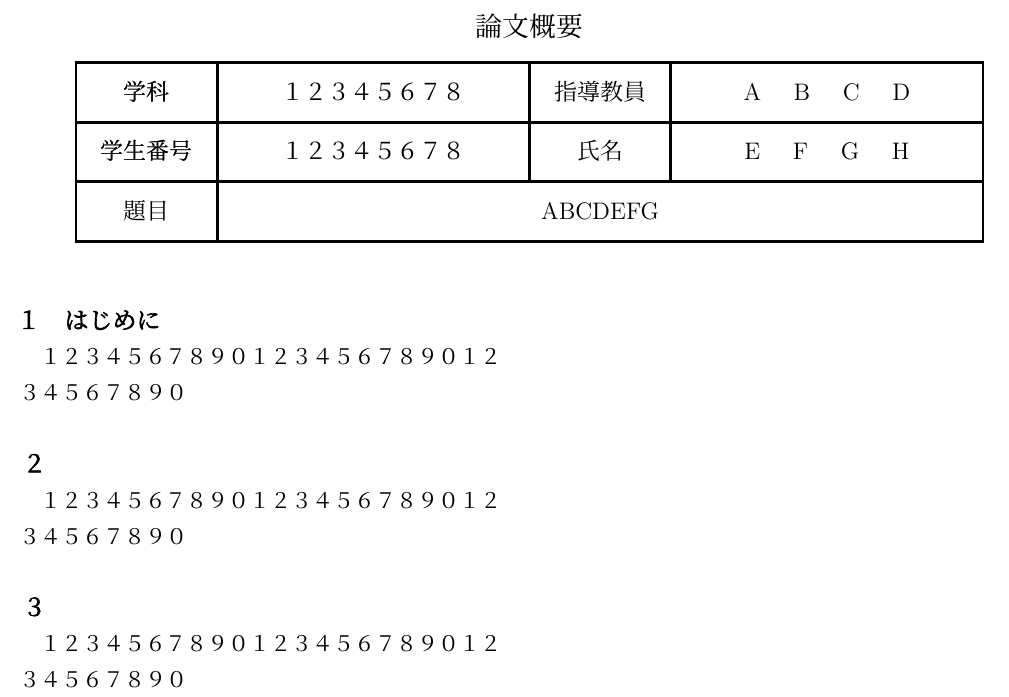
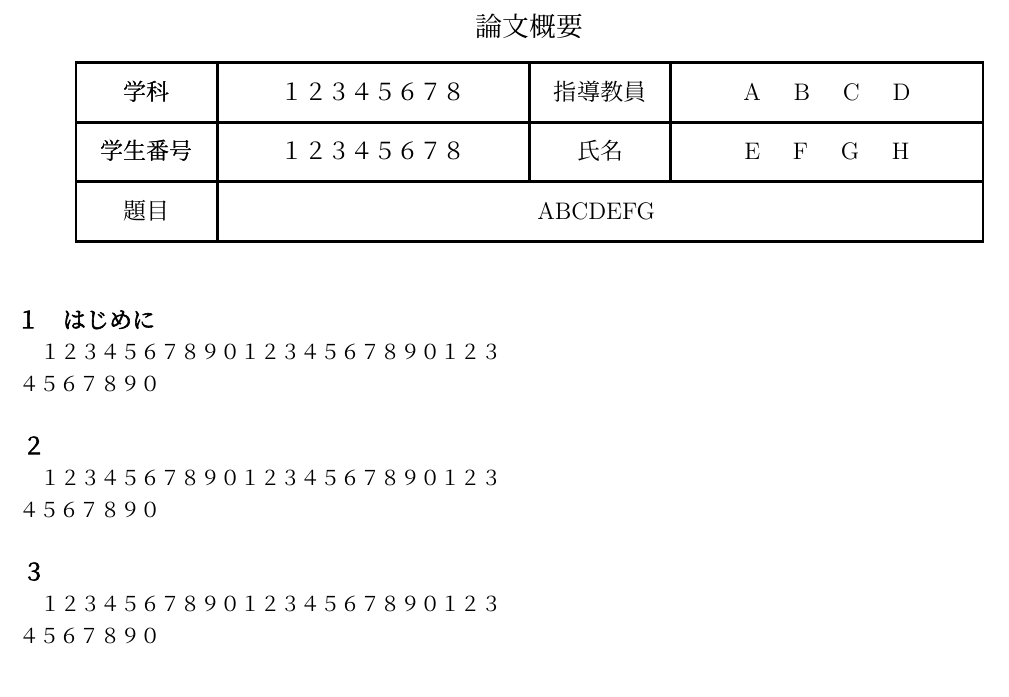
Before and after one commit to KoheyHarinezu/Abstract, a LaTeX document (abstract.tex): part of the page, cut so that both start at the same text. Compiled offline with pLaTeX and dvipdfmx.

Commit message:
Update by Koga

```diff
--- a/abstract.tex
+++ b/abstract.tex
@@ -1,8 +1,7 @@
-% Windowsでコンパイルすること
-
 \documentclass[11pt,dvipdfmx]{jarticle}
 
 \usepackage{tikz}
+\tikzstyle{bag} = [align=center]
 \usetikzlibrary{intersections, calc, arrows}
 \usepackage{multicol}
 \usepackage{titlesec}
@@ -24,15 +23,19 @@
 \title{\vspace{-2mm}\fontsize{14pt}{0pt}\selectfont 論文概要\vspace{-4.1mm}}
 \author{
 	\begin{tikzpicture}
+		\fontsize{12.045pt}{18.067pt}\selectfont
 		\draw[line width=1.4pt] (0,0)--(16,0)--(16,3.15)--(0,3.15)--cycle;
+		% \draw[line width=1.4pt] (0,-0.525)--(16,-0.525)--(16,3.15)--(0,3.15)--cycle; %題目改行ver
 		\draw[line width=1.4pt] (0,1.05)--(16,1.05);
 		\draw[line width=1.4pt] (0,2.10)--(16,2.10);
 		\draw[line width=1.4pt] (2.49,0)--(2.49,3.15);
+		% \draw[line width=1.4pt] (2.49,-0.525)--(2.49,3.15);　%題目改行ver
 		\draw[line width=1.4pt] (8,1.05)--(8,3.15);
 		\draw[line width=1.4pt] (8+2.49,1.05)--(8+2.49,3.15);
 		\draw(1.245,2.10+0.525) circle(0) node{学科};
 		\draw(1.245,1.05+0.525) circle(0) node{学生番号};
 		\draw(1.245,0.525) circle(0) node{題目};
+		% \draw(1.245,0.525-0.2625) circle(0) node{題目};　%題目改行ver
 		\draw(1.245+8,2.10+0.525) circle(0) node{指導教員};
 		\draw(1.245+8,1.05+0.525) circle(0) node{氏名};
 		\draw(1.245,2.10+0.525) circle(0) node{学科};
@@ -53,10 +56,15 @@
 		% 指導教員名を書く（全角スペースを入れる）
 			E　F　G　H
 		};
-		\draw(1.245+8,0.525) circle(0) node{
+		\draw(1.245+8,0.525) circle(0) node[bag]{
 		% 題目を書く
 			ABCDEFG
 		};
+		% \draw(1.245+8,0.525-0.2625) circle(0) node[bag]{
+		% % 題目を書く 改行ver
+		% 	ABCD\\
+		% 	EFG
+		% };
 	\end{tikzpicture}
 }
 \date{}
@@ -74,15 +82,15 @@
 %項目数を増やしたい場合はここを増やす
 \noindent
 \hspace{-4.5mm}
-\fontsize{12.5pt}{0pt}\selectfont
+\fontsize{12.045pt}{18.067pt}\selectfont
 \special{pdf:literal direct q 0.3 w 2 Tr}
 \special{pdf:bcolor [0 0 0]}
-%書き換える　スペースを入れる
+%書き換える
 １　はじめに
 \special{pdf: literal direct Q}
 \special{pdf:ecolor}\\
 %%%%%%%%%%%%%%%%%%%%%%%%%%%%%%%%%%%%%%%%%%%%%%%%%%%%%%%%%
-\fontsize{11pt}{18pt}\selectfont
+\fontsize{10.539pt}{15.809pt}\selectfont
 \indent
 %本文はここから
 １２３４５６７８９０
@@ -118,7 +126,7 @@
 \special{pdf: literal direct Q}
 \special{pdf:ecolor}\\
 %%%%%%%%%%%%%%%%%%%%%%%%%%%%%%%%%%%%%%%%%%%%%%%%%%%%%%%%%
-\fontsize{11pt}{18pt}\selectfont
+\fontsize{10.539pt}{15.809pt}\selectfont
 \indent
 %本文はここから
 １２３４５６７８９０
```
Also changed, not shown: README.md, abstract.pdf, abstract.tex (6 more changed lines), 1 other file.
